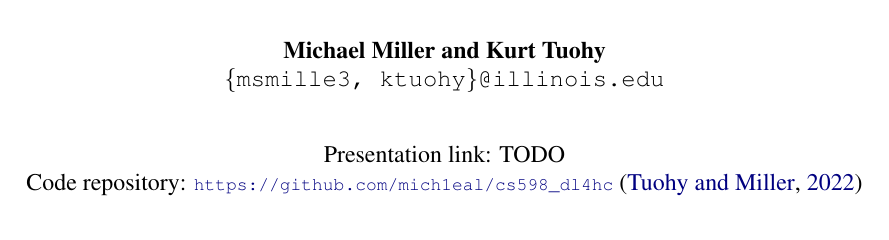
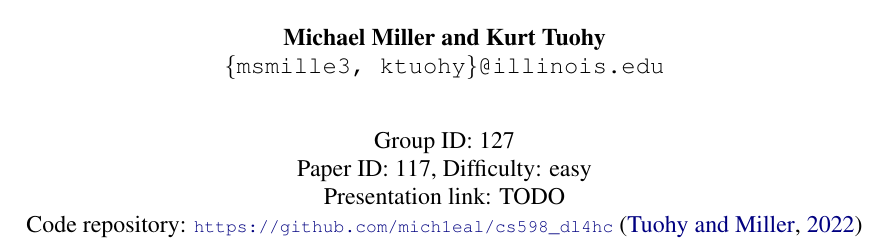
Before and after one commit to mich1eal/cs598_dl4hc, a LaTeX document (submissions/final/acl2021.tex): part of page 1 of 6, cut so that both start at the same text. Compiled offline with pdfLaTeX.

Commit message:
Updated paper to new tempalte

```diff
--- a/submissions/final/acl2021.tex
+++ b/submissions/final/acl2021.tex
@@ -48,5 +48,10 @@
 \author{Michael Miller and Kurt Tuohy\\
   \texttt{\{msmille3, ktuohy\}@illinois.edu}
   \\[2em]
+  Group ID: 127\\
+  Paper ID: 117, Difficulty: easy\\
   Presentation link: TODO\url{} \\
   Code repository: \url{https://github.com/mich1eal/cs598_dl4hc} \citep{cs598_repo}}
+
+\begin{document}
+\maketitle
```
Also changed, not shown: submissions/final/acl2021.tex (8 more changed lines).
